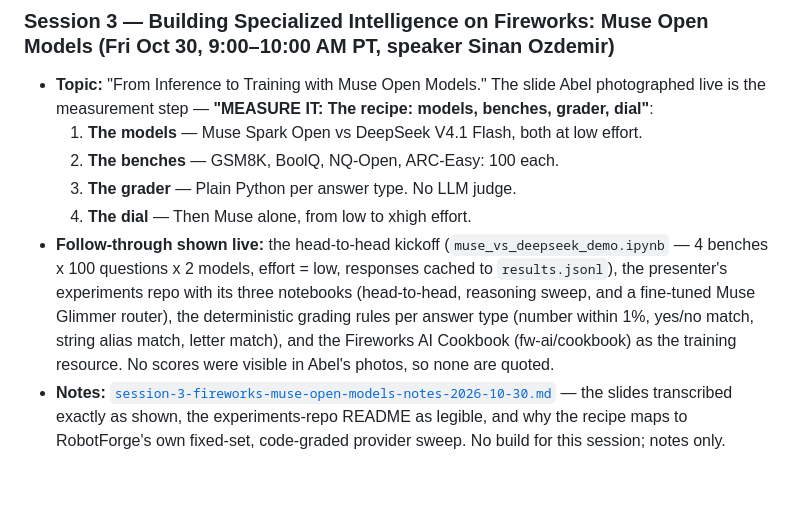
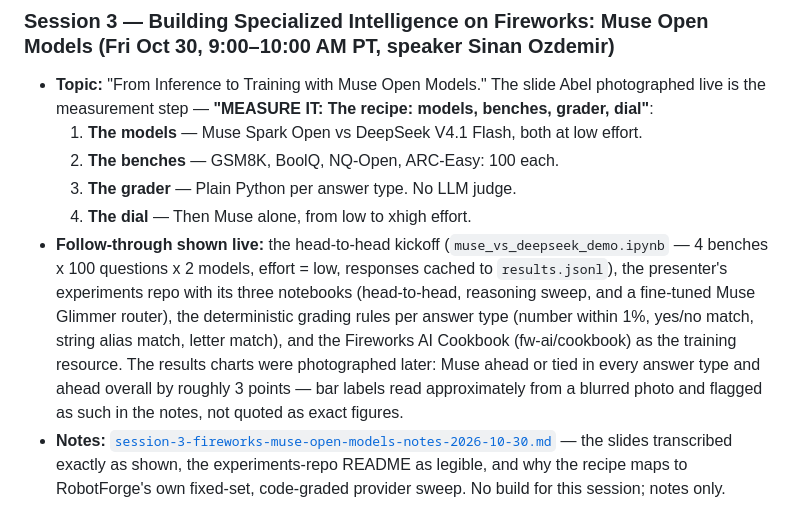
Before and after one commit to abelxmendoza/hackathon-day-2-agents-101-legal-agent-workshop, a Markdown page: README.md, the part around the change. Drawn GitHub-style; blank space fills up the shorter version.

Commit message:
Workshop 3 notes: head-to-head results charts (approx readings, flagged) + Abel's multi-model router Q&A

```diff
--- a/README.md
+++ b/README.md
@@ -39,7 +39,7 @@ too.
   2. **The benches** — GSM8K, BoolQ, NQ-Open, ARC-Easy: 100 each.
   3. **The grader** — Plain Python per answer type. No LLM judge.
   4. **The dial** — Then Muse alone, from low to xhigh effort.
-- **Follow-through shown live:** the head-to-head kickoff (`muse_vs_deepseek_demo.ipynb` — 4 benches x 100 questions x 2 models, effort = low, responses cached to `results.jsonl`), the presenter's experiments repo with its three notebooks (head-to-head, reasoning sweep, and a fine-tuned Muse Glimmer router), the deterministic grading rules per answer type (number within 1%, yes/no match, string alias match, letter match), and the Fireworks AI Cookbook (fw-ai/cookbook) as the training resource. No scores were visible in Abel's photos, so none are quoted.
+- **Follow-through shown live:** the head-to-head kickoff (`muse_vs_deepseek_demo.ipynb` — 4 benches x 100 questions x 2 models, effort = low, responses cached to `results.jsonl`), the presenter's experiments repo with its three notebooks (head-to-head, reasoning sweep, and a fine-tuned Muse Glimmer router), the deterministic grading rules per answer type (number within 1%, yes/no match, string alias match, letter match), and the Fireworks AI Cookbook (fw-ai/cookbook) as the training resource. The results charts were photographed later: Muse ahead or tied in every answer type and ahead overall by roughly 3 points — bar labels read approximately from a blurred photo and flagged as such in the notes, not quoted as exact figures.
 - **Notes:** [`session-3-fireworks-muse-open-models-notes-2026-10-30.md`](session-3-fireworks-muse-open-models-notes-2026-10-30.md) — the slides transcribed exactly as shown, the experiments-repo README as legible, and why the recipe maps to RobotForge's own fixed-set, code-graded provider sweep. No build for this session; notes only.
 
 ## What's intentionally not in this copy
```
Also changed, not shown: session-3-fireworks-muse-open-models-notes-2026-10-30.md (+26 -2 lines).
